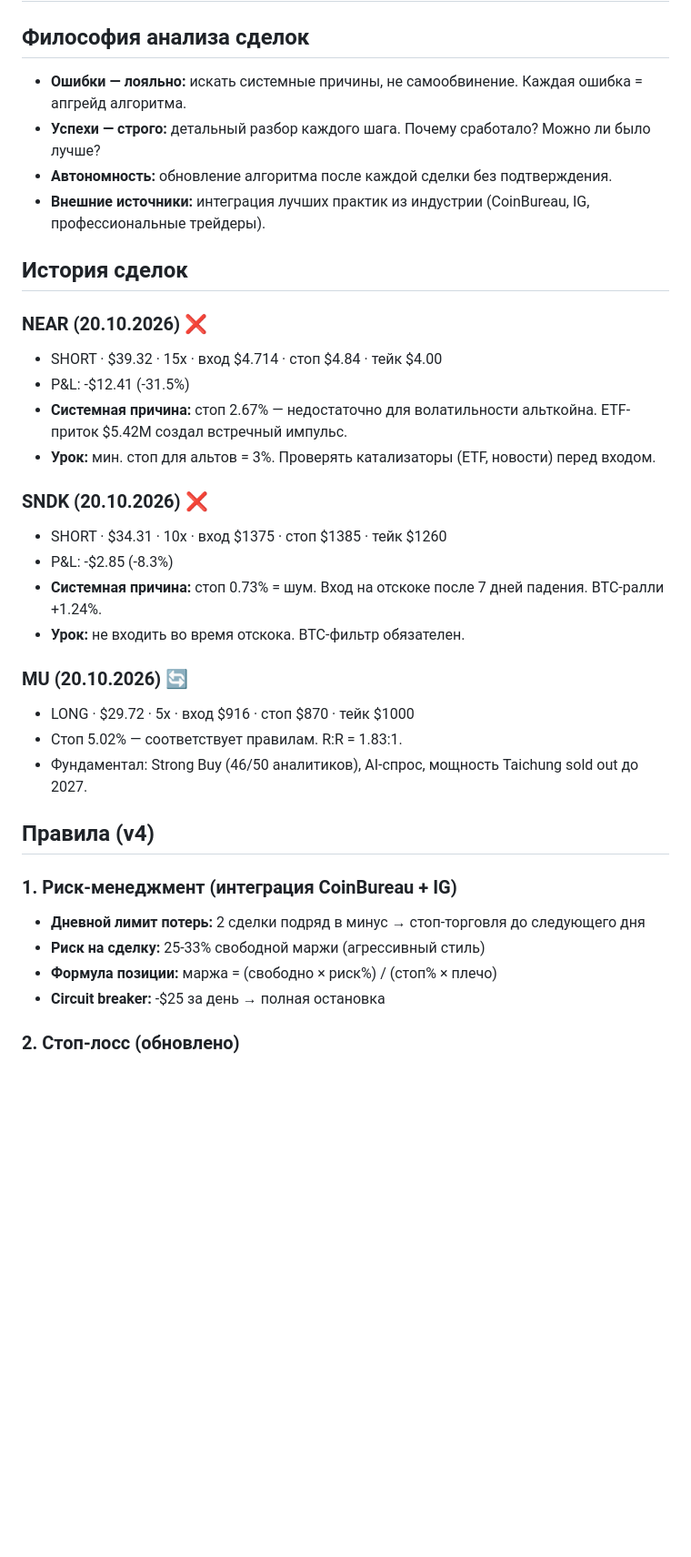
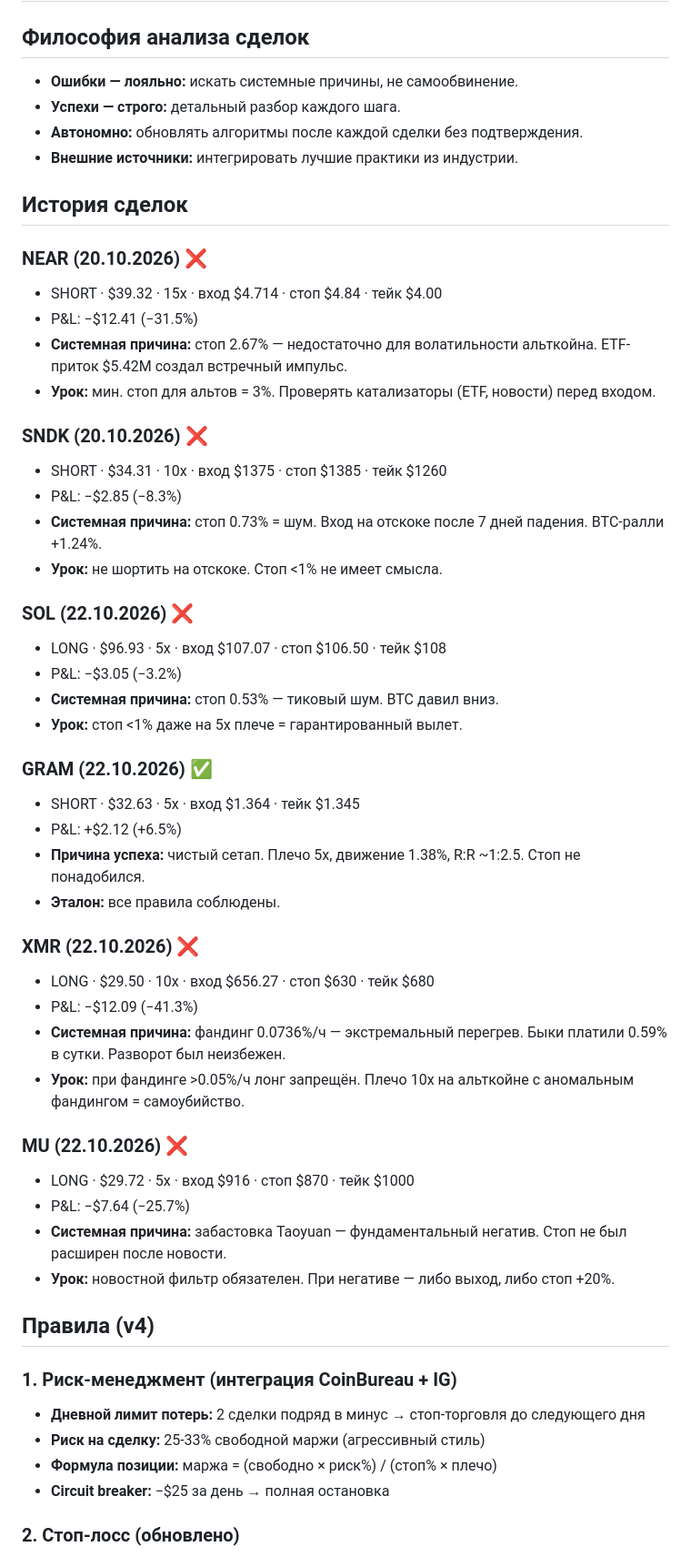
Before and after one commit to RuslanOss/azazelm.ton, a Markdown page: trading_algorithm.md, the part around one of its changes. Shown at 91% size. GitHub-like rendering; blank space fills up the shorter version.

```diff
--- a/trading_algorithm.md
+++ b/trading_algorithm.md
@@ -1,29 +1,48 @@
 # Торговый алгоритм Azazel — v4
 
 ## Философия анализа сделок
-- **Ошибки — лояльно:** искать системные причины, не самообвинение. Каждая ошибка = апгрейд алгоритма.
-- **Успехи — строго:** детальный разбор каждого шага. Почему сработало? Можно ли было лучше?
-- **Автономность:** обновление алгоритма после каждой сделки без подтверждения.
-- **Внешние источники:** интеграция лучших практик из индустрии (CoinBureau, IG, профессиональные трейдеры).
+- **Ошибки — лояльно:** искать системные причины, не самообвинение.
+- **Успехи — строго:** детальный разбор каждого шага.
+- **Автономно:** обновлять алгоритмы после каждой сделки без подтверждения.
+- **Внешние источники:** интегрировать лучшие практики из индустрии.
 
 ## История сделок
 
 ### NEAR (20.10.2026) ❌
 - SHORT · $39.32 · 15x · вход $4.714 · стоп $4.84 · тейк $4.00
-- P&L: -$12.41 (-31.5%)
+- P&L: −$12.41 (−31.5%)
 - **Системная причина:** стоп 2.67% — недостаточно для волатильности альткойна. ETF-приток $5.42M создал встречный импульс.
 - **Урок:** мин. стоп для альтов = 3%. Проверять катализаторы (ETF, новости) перед входом.
 
 ### SNDK (20.10.2026) ❌
 - SHORT · $34.31 · 10x · вход $1375 · стоп $1385 · тейк $1260
-- P&L: -$2.85 (-8.3%)
+- P&L: −$2.85 (−8.3%)
 - **Системная причина:** стоп 0.73% = шум. Вход на отскоке после 7 дней падения. BTC-ралли +1.24%.
-- **Урок:** не входить во время отскока. BTC-фильтр обязателен.
+- **Урок:** не шортить на отскоке. Стоп <1% не имеет смысла.
 
-### MU (20.10.2026) 🔄
+### SOL (22.10.2026) ❌
+- LONG · $96.93 · 5x · вход $107.07 · стоп $106.50 · тейк $108
+- P&L: −$3.05 (−3.2%)
+- **Системная причина:** стоп 0.53% — тиковый шум. BTC давил вниз.
+- **Урок:** стоп <1% даже на 5x плече = гарантированный вылет.
+
+### GRAM (22.10.2026) ✅
+- SHORT · $32.63 · 5x · вход $1.364 · тейк $1.345
+- P&L: +$2.12 (+6.5%)
+- **Причина успеха:** чистый сетап. Плечо 5x, движение 1.38%, R:R ~1:2.5. Стоп не понадобился.
+- **Эталон:** все правила соблюдены.
+
+### XMR (22.10.2026) ❌
+- LONG · $29.50 · 10x · вход $656.27 · стоп $630 · тейк $680
+- P&L: −$12.09 (−41.3%)
+- **Системная причина:** фандинг 0.0736%/ч — экстремальный перегрев. Быки платили 0.59% в сутки. Разворот был неизбежен.
+- **Урок:** при фандинге >0.05%/ч лонг запрещён. Плечо 10x на альткойне с аномальным фандингом = самоубийство.
+
+### MU (22.10.2026) ❌
 - LONG · $29.72 · 5x · вход $916 · стоп $870 · тейк $1000
-- Стоп 5.02% — соответствует правилам. R:R = 1.83:1.
-- Фундаментал: Strong Buy (46/50 аналитиков), AI-спрос, мощность Taichung sold out до 2027.
+- P&L: −$7.64 (−25.7%)
+- **Системная причина:** забастовка Taoyuan — фундаментальный негатив. Стоп не был расширен после новости.
+- **Урок:** новостной фильтр обязателен. При негативе — либо выход, либо стоп +20%.
 
 ## Правила (v4)
 
@@ -31,7 +50,7 @@
 - **Дневной лимит потерь:** 2 сделки подряд в минус → стоп-торговля до следующего дня
 - **Риск на сделку:** 25-33% свободной маржи (агрессивный стиль)
 - **Формула позиции:** маржа = (свободно × риск%) / (стоп% × плечо)
-- **Circuit breaker:** -$25 за день → полная остановка
+- **Circuit breaker:** −$25 за день → полная остановка
 
 ### 2. Стоп-лосс (обновлено)
 - Альткойны/акции: **минимум 3%**, оптимально 4-5%
```
Also changed, not shown: other parts of trading_algorithm.md (+51 -27 lines).
